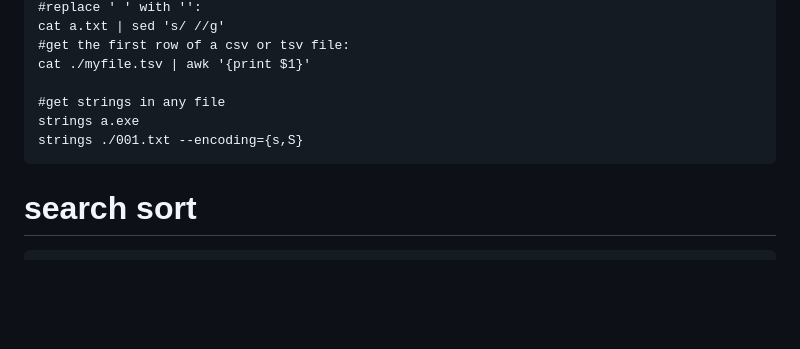
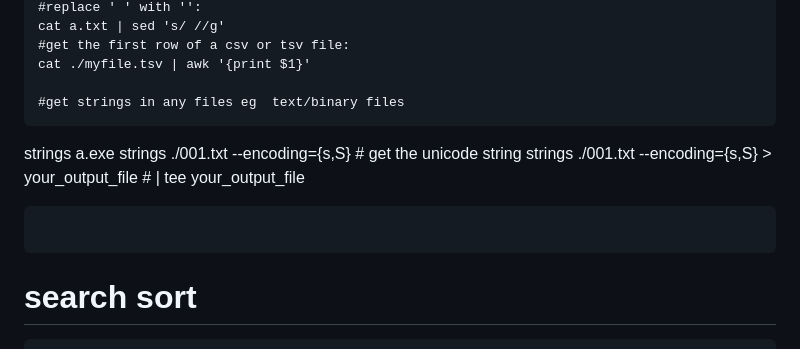
Before and after one commit to StevenLOL/ubuntu_commands, a Markdown page: commands.md, the part around the change. Rendered like a GitHub page; blank space fills up the shorter version.

Commit message:
Update commands.md
More usecases for "strings"

````diff
--- a/commands.md
+++ b/commands.md
@@ -206,9 +206,14 @@ cat a.txt | sed 's/ //g'
 #get the first row of a csv or tsv file:
 cat ./myfile.tsv | awk '{print $1}'
 
-#get strings in any file
+#get strings in any files eg  text/binary files
+```
 strings a.exe
-strings ./001.txt --encoding={s,S}
+strings ./001.txt --encoding={s,S}   # get the unicode string
+strings ./001.txt --encoding={s,S} >  your_output_file  # | tee your_output_file
+
+```
+
 ```
 # search sort
 ```
````
